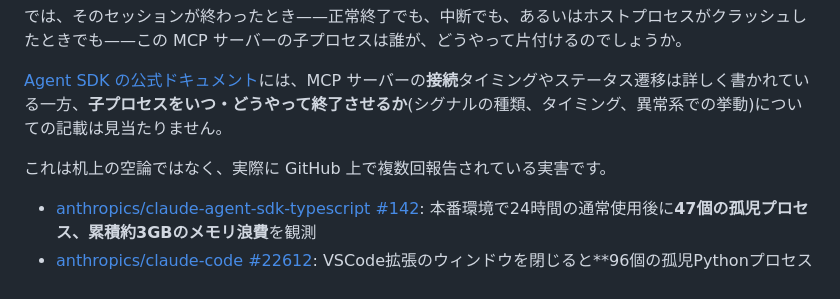
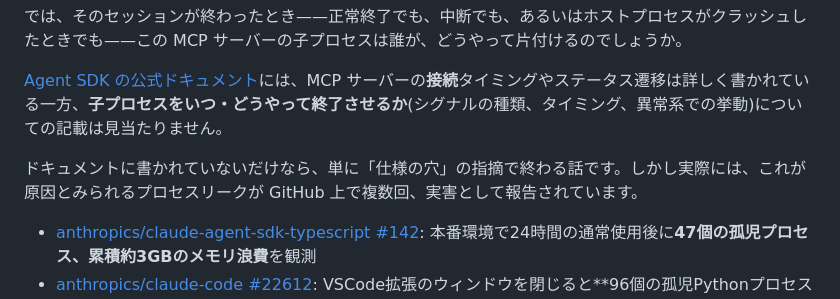
Before and after one commit to mahitotsu/gekko_06, a Markdown page: zenn-article.md, the part around the change. Drawn GitHub-style.

Commit message:
Fix confusing transition in article intro
'記載がない' and '実害がある' are two separate facts, not a
cause-and-effect relationship as the previous phrasing implied.

Co-Authored-By: Claude Sonnet 5 <noreply@anthropic.com>

```diff
--- a/zenn-article.md
+++ b/zenn-article.md
@@ -14,7 +14,7 @@ Claude Agent SDK (TypeScript) で `mcpServers` に stdio 型の MCP サーバー
 
 [Agent SDK の公式ドキュメント](https://code.claude.com/docs/en/agent-sdk/mcp)には、MCP サーバーの**接続**タイミングやステータス遷移は詳しく書かれている一方、**子プロセスをいつ・どうやって終了させるか**(シグナルの種類、タイミング、異常系での挙動)についての記載は見当たりません。
 
-これは机上の空論ではなく、実際に GitHub 上で複数回報告されている実害です。
+ドキュメントに書かれていないだけなら、単に「仕様の穴」の指摘で終わる話です。しかし実際には、これが原因とみられるプロセスリークが GitHub 上で複数回、実害として報告されています。
 
 - [anthropics/claude-agent-sdk-typescript #142](https://github.com/anthropics/claude-agent-sdk-typescript/issues/142): 本番環境で24時間の通常使用後に**47個の孤児プロセス、累積約3GBのメモリ浪費**を観測
 - [anthropics/claude-code #22612](https://github.com/anthropics/claude-code/issues/22612): VSCode拡張のウィンドウを閉じると**96個の孤児Pythonプロセス(CPU 74%)**が残留
```
